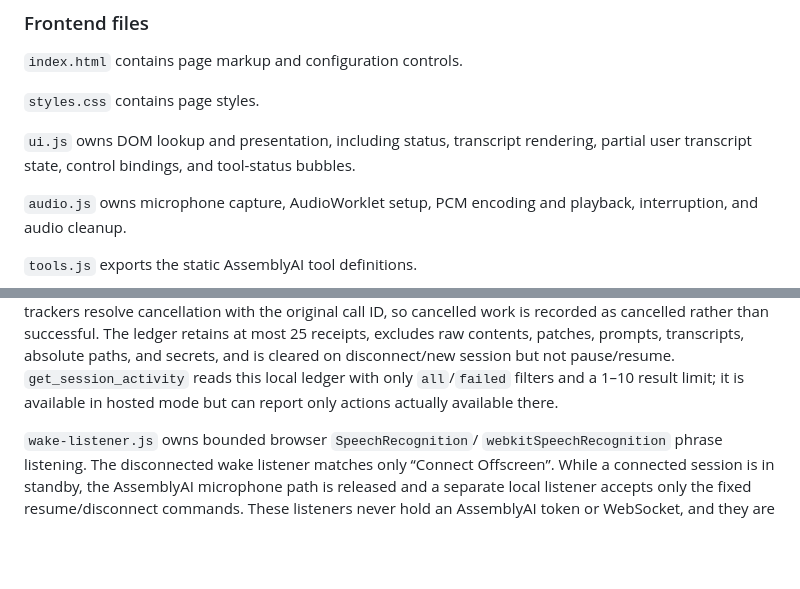
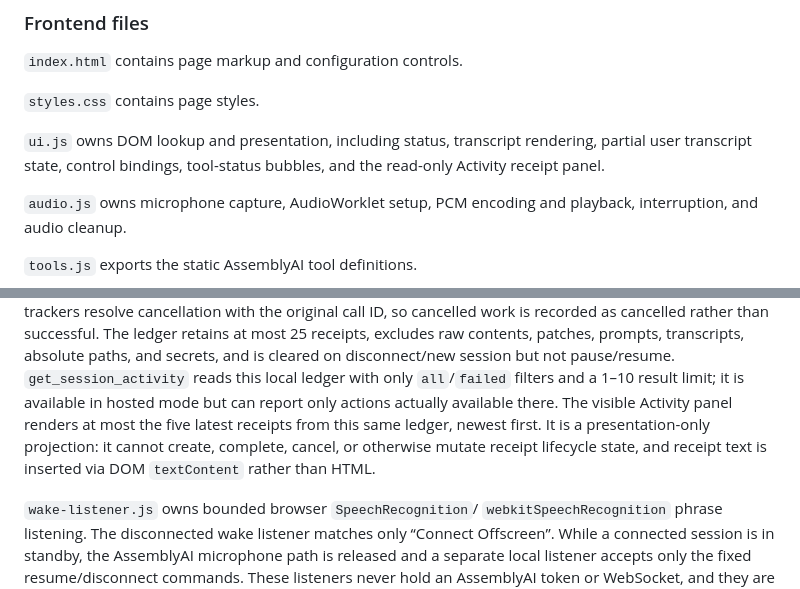
Before and after one commit to kwerui/offscreen, a Markdown page: docs/ARCHITECTURE.md, 2 parts joined by grey strips. GitHub-like rendering; blank space fills up the shorter version.

Commit message:
docs: document activity receipt presentation

```diff
--- a/docs/ARCHITECTURE.md
+++ b/docs/ARCHITECTURE.md
@@ -92,8 +92,8 @@ server/local machine and are not sent to the browser.
 `styles.css` contains page styles.
 
 `ui.js` owns DOM lookup and presentation, including status, transcript
-rendering, partial user transcript state, control bindings, and tool-status
-bubbles.
+rendering, partial user transcript state, control bindings, tool-status
+bubbles, and the read-only Activity receipt panel.
 
 `audio.js` owns microphone capture, AudioWorklet setup, PCM encoding and
 playback, interruption, and audio cleanup.
@@ -115,7 +115,11 @@ receipts, excludes raw contents, patches, prompts, transcripts, absolute paths,
 and secrets, and is cleared on disconnect/new session but not pause/resume.
 `get_session_activity` reads this local ledger with only `all`/`failed` filters
 and a 1–10 result limit; it is available in hosted mode but can report only
-actions actually available there.
+actions actually available there. The visible Activity panel renders at most
+the five latest receipts from this same ledger, newest first. It is a
+presentation-only projection: it cannot create, complete, cancel, or otherwise
+mutate receipt lifecycle state, and receipt text is inserted via DOM
+`textContent` rather than HTML.
 
 `wake-listener.js` owns bounded browser `SpeechRecognition`/
 `webkitSpeechRecognition` phrase listening. The disconnected wake listener
```
